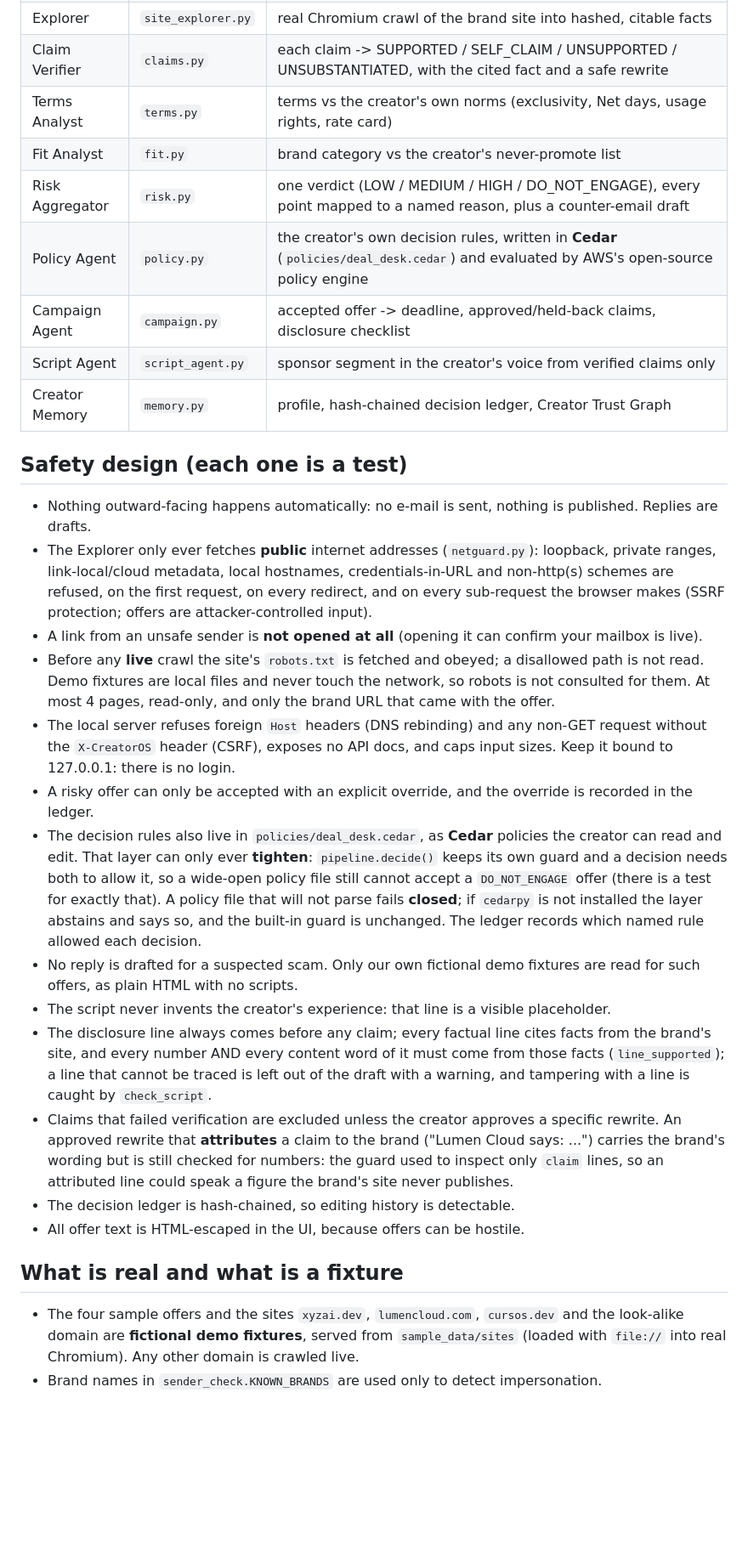
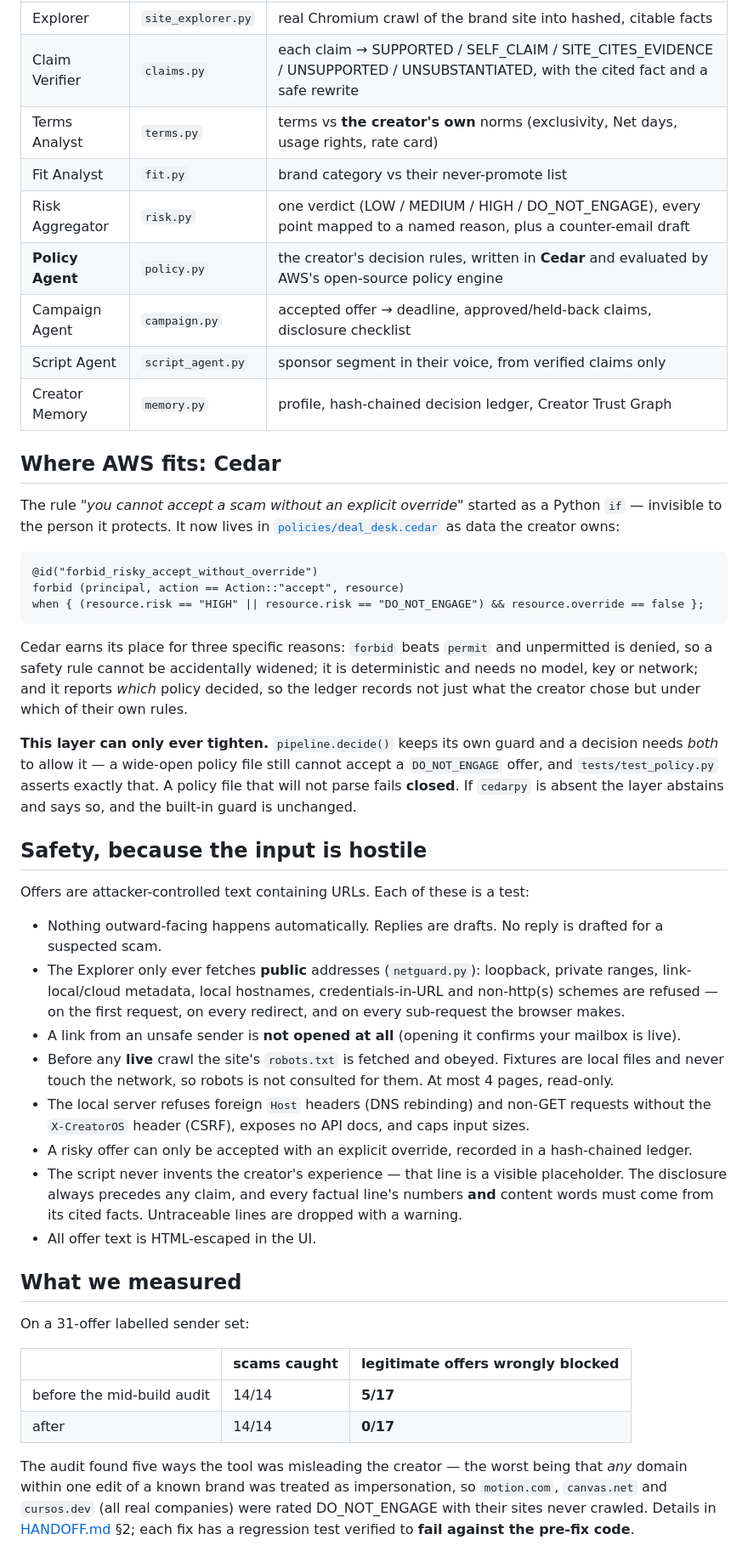
Before and after one commit to Ariya-rithvik/creatoros-deal-desk, a Markdown page: README.md, the part around one of its changes. Shown at 85% size. Drawn GitHub-style; blank space fills up the shorter version.

````diff
--- a/README.md
+++ b/README.md
@@ -43,46 +76,65 @@ No API key is needed. Everything is deterministic, so results are repeatable and
 | Explorer | `site_explorer.py` | real Chromium crawl of the brand site into hashed, citable facts |
-| Claim Verifier | `claims.py` | each claim -> SUPPORTED / SELF_CLAIM / UNSUPPORTED / UNSUBSTANTIATED, with the cited fact and a safe rewrite |
-| Terms Analyst | `terms.py` | terms vs the creator's own norms (exclusivity, Net days, usage rights, rate card) |
-| Fit Analyst | `fit.py` | brand category vs the creator's never-promote list |
+| Claim Verifier | `claims.py` | each claim → SUPPORTED / SELF_CLAIM / SITE_CITES_EVIDENCE / UNSUPPORTED / UNSUBSTANTIATED, with the cited fact and a safe rewrite |
+| Terms Analyst | `terms.py` | terms vs **the creator's own** norms (exclusivity, Net days, usage rights, rate card) |
+| Fit Analyst | `fit.py` | brand category vs their never-promote list |
 | Risk Aggregator | `risk.py` | one verdict (LOW / MEDIUM / HIGH / DO_NOT_ENGAGE), every point mapped to a named reason, plus a counter-email draft |
-| Policy Agent | `policy.py` | the creator's own decision rules, written in **Cedar** (`policies/deal_desk.cedar`) and evaluated by AWS's open-source policy engine |
-| Campaign Agent | `campaign.py` | accepted offer -> deadline, approved/held-back claims, disclosure checklist |
-| Script Agent | `script_agent.py` | sponsor segment in the creator's voice from verified claims only |
+| **Policy Agent** | `policy.py` | the creator's decision rules, written in **Cedar** and evaluated by AWS's open-source policy engine |
+| Campaign Agent | `campaign.py` | accepted offer → deadline, approved/held-back claims, disclosure checklist |
+| Script Agent | `script_agent.py` | sponsor segment in their voice, from verified claims only |
 | Creator Memory | `memory.py` | profile, hash-chained decision ledger, Creator Trust Graph |
 
-## Safety design (each one is a test)
+## Where AWS fits: Cedar
 
-* Nothing outward-facing happens automatically: no e-mail is sent, nothing is published. Replies are drafts.
-* The Explorer only ever fetches **public** internet addresses (`netguard.py`): loopback, private ranges, link-local/cloud
-  metadata, local hostnames, credentials-in-URL and non-http(s) schemes are refused, on the first request, on every
-  redirect, and on every sub-request the browser makes (SSRF protection; offers are attacker-controlled input).
-* A link from an unsafe sender is **not opened at all** (opening it can confirm your mailbox is live).
-* Before any **live** crawl the site's `robots.txt` is fetched and obeyed; a disallowed path is not read. Demo
-  fixtures are local files and never touch the network, so robots is not consulted for them. At most 4 pages,
-  read-only, and only the brand URL that came with the offer.
-* The local server refuses foreign `Host` headers (DNS rebinding) and any non-GET request without the `X-CreatorOS`
-  header (CSRF), exposes no API docs, and caps input sizes. Keep it bound to 127.0.0.1: there is no login.
-* A risky offer can only be accepted with an explicit override, and the override is recorded in the ledger.
-* The decision rules also live in `policies/deal_desk.cedar`, as **Cedar** policies the creator can read and edit.
-  That layer can only ever **tighten**: `pipeline.decide()` keeps its own guard and a decision needs both to allow it,
-  so a wide-open policy file still cannot accept a `DO_NOT_ENGAGE` offer (there is a test for exactly that). A policy
-  file that will not parse fails **closed**; if `cedarpy` is not installed the layer abstains and says so, and the
-  built-in guard is unchanged. The ledger records which named rule allowed each decision.
-* No reply is drafted for a suspected scam. Only our own fictional demo fixtures are read for such offers, as plain HTML with no scripts.
-* The script never invents the creator's experience: that line is a visible placeholder.
-* The disclosure line always comes before any claim; every factual line cites facts from the brand's site, and every
-  number AND every content word of it must come from those facts (`line_supported`); a line that cannot be traced is
-  left out of the draft with a warning, and tampering with a line is caught by `check_script`.
-* Claims that failed verification are excluded unless the creator approves a specific rewrite. An approved rewrite that
-  **attributes** a claim to the brand ("Lumen Cloud says: ...") carries the brand's wording but is still checked for
-  numbers: the guard used to inspect only `claim` lines, so an attributed line could speak a figure the brand's site
-  never publishes.
-* The decision ledger is hash-chained, so editing history is detectable.
-* All offer text is HTML-escaped in the UI, because offers can be hostile.
+The rule *"you cannot accept a scam without an explicit override"* started as a Python `if` — invisible
+to the person it protects. It now lives in [`policies/deal_desk.cedar`](policies/deal_desk.cedar) as data
+the creator owns:
 
-## What is real and what is a fixture
+```cedar
+@id("forbid_risky_accept_without_override")
+forbid (principal, action == Action::"accept", resource)
+when { (resource.risk == "HIGH" || resource.risk == "DO_NOT_ENGAGE") && resource.override == false };
+```
 
-* The four sample offers and the sites `xyzai.dev`, `lumencloud.com`, `cursos.dev` and the look-alike domain are
-  **fictional demo fixtures**, served from `sample_data/sites` (loaded with `file://` into real Chromium). Any other
-  domain is crawled live.
-* Brand names in `sender_check.KNOWN_BRANDS` are used only to detect impersonation.
+Cedar earns its place for three specific reasons: `forbid` beats `permit` and unpermitted is denied, so a
+safety rule cannot be accidentally widened; it is deterministic and needs no model, key or network; and it
+reports *which* policy decided, so the ledger records not just what the creator chose but under which of
+their own rules.
+
+**This layer can only ever tighten.** `pipeline.decide()` keeps its own guard and a decision needs *both*
+to allow it — a wide-open policy file still cannot accept a `DO_NOT_ENGAGE` offer, and
+`tests/test_policy.py` asserts exactly that. A policy file that will not parse fails **closed**. If
+`cedarpy` is absent the layer abstains and says so, and the built-in guard is unchanged.
+
+## Safety, because the input is hostile
+
+Offers are attacker-controlled text containing URLs. Each of these is a test:
+
+* Nothing outward-facing happens automatically. Replies are drafts. No reply is drafted for a suspected scam.
+* The Explorer only ever fetches **public** addresses (`netguard.py`): loopback, private ranges,
+  link-local/cloud metadata, local hostnames, credentials-in-URL and non-http(s) schemes are refused — on
+  the first request, on every redirect, and on every sub-request the browser makes.
+* A link from an unsafe sender is **not opened at all** (opening it confirms your mailbox is live).
+* Before any **live** crawl the site's `robots.txt` is fetched and obeyed. Fixtures are local files and
+  never touch the network, so robots is not consulted for them. At most 4 pages, read-only.
+* The local server refuses foreign `Host` headers (DNS rebinding) and non-GET requests without the
+  `X-CreatorOS` header (CSRF), exposes no API docs, and caps input sizes.
+* A risky offer can only be accepted with an explicit override, recorded in a hash-chained ledger.
+* The script never invents the creator's experience — that line is a visible placeholder. The disclosure
+  always precedes any claim, and every factual line's numbers **and** content words must come from its
+  cited facts. Untraceable lines are dropped with a warning.
+* All offer text is HTML-escaped in the UI.
+
+## What we measured
+
+On a 31-offer labelled sender set:
+
+| | scams caught | legitimate offers wrongly blocked |
+|---|---|---|
+| before the mid-build audit | 14/14 | **5/17** |
+| after | 14/14 | **0/17** |
+
+The audit found five ways the tool was misleading the creator — the worst being that *any* domain within
+one edit of a known brand was treated as impersonation, so `motion.com`, `canvas.net` and `cursos.dev`
+(all real companies) were rated DO_NOT_ENGAGE with their sites never crawled. Details in
+[HANDOFF.md](HANDOFF.md) §2; each fix has a regression test verified to **fail against the pre-fix code**.
+
````
Also changed, not shown: other parts of README.md (+83 -54 lines).
